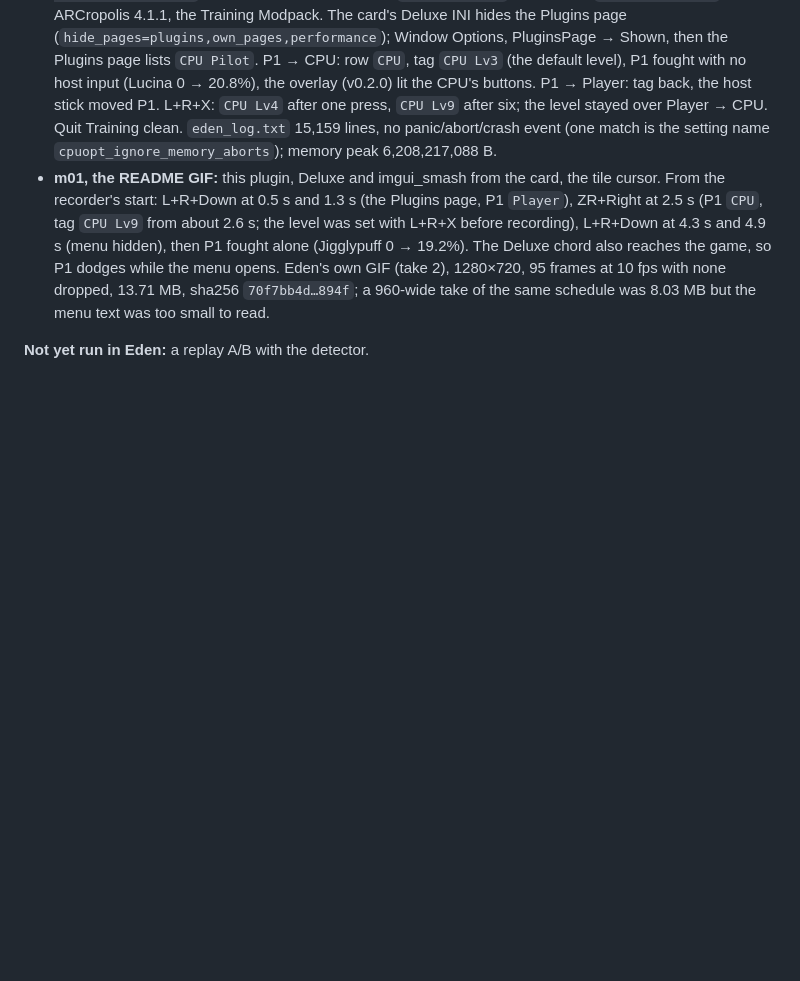
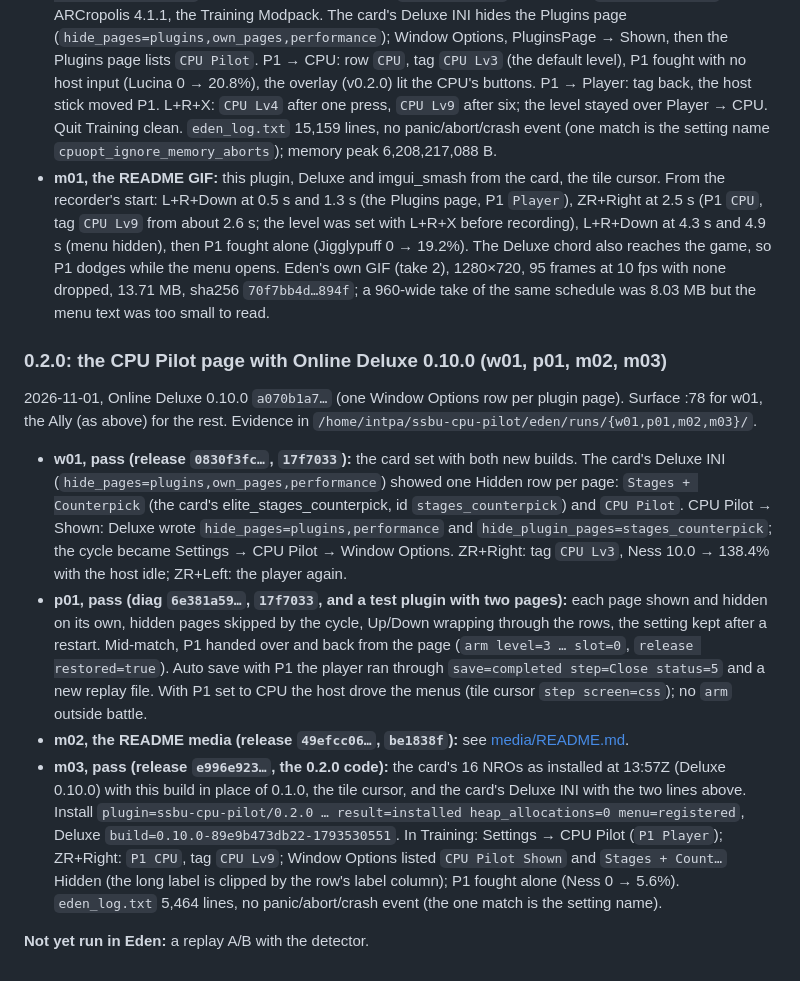
Before and after one commit to crashbandicode/ssbu-cpu-pilot, a Markdown page: docs/EDEN-RESULTS.md, the part around the change. Drawn GitHub-style; blank space fills up the shorter version.

```diff
--- a/docs/EDEN-RESULTS.md
+++ b/docs/EDEN-RESULTS.md
@@ -316,4 +316,39 @@ the Vulkan surface on that host).
   sha256 `70f7bb4d…894f`; a 960-wide take of the same schedule was 8.03 MB but
   the menu text was too small to read.
 
+### 0.2.0: the CPU Pilot page with Online Deluxe 0.10.0 (w01, p01, m02, m03)
+
+2026-11-01, Online Deluxe 0.10.0 `a070b1a7…` (one Window Options row per plugin
+page). Surface :78 for w01, the Ally (as above) for the rest. Evidence in
+`/home/intpa/ssbu-cpu-pilot/eden/runs/{w01,p01,m02,m03}/`.
+
+- **w01, pass (release `0830f3fc…`, `17f7033`):** the card set with both new
+  builds. The card's Deluxe INI (`hide_pages=plugins,own_pages,performance`)
+  showed one Hidden row per page: `Stages + Counterpick` (the card's
+  elite_stages_counterpick, id `stages_counterpick`) and `CPU Pilot`. CPU Pilot
+  → Shown: Deluxe wrote `hide_pages=plugins,performance` and
+  `hide_plugin_pages=stages_counterpick`; the cycle became Settings → CPU Pilot
+  → Window Options. ZR+Right: tag `CPU Lv3`, Ness 10.0 → 138.4% with the host
+  idle; ZR+Left: the player again.
+- **p01, pass (diag `6e381a59…`, `17f7033`, and a test plugin with two
+  pages):** each page shown and hidden on its own, hidden pages skipped by the
+  cycle, Up/Down wrapping through the rows, the setting kept after a restart.
+  Mid-match, P1 handed over and back from the page (`arm level=3 … slot=0`,
+  `release restored=true`). Auto save with P1 the player ran through
+  `save=completed step=Close status=5` and a new replay file. With P1 set to CPU
+  the host drove the menus (tile cursor `step screen=css`); no `arm` outside
+  battle.
+- **m02, the README media (release `49efcc06…`, `be1838f`):** see
+  [media/README.md](media/README.md).
+- **m03, pass (release `e996e923…`, the 0.2.0 code):** the card's 16 NROs as
+  installed at 13:57Z (Deluxe 0.10.0) with this build in place of 0.1.0, the
+  tile cursor, and the card's Deluxe INI with the two lines above. Install
+  `plugin=ssbu-cpu-pilot/0.2.0 … result=installed heap_allocations=0
+  menu=registered`, Deluxe `build=0.10.0-89e9b473db22-1793530551`. In Training:
+  Settings → CPU Pilot (`P1 Player`); ZR+Right: `P1 CPU`, tag `CPU Lv9`;
+  Window Options listed `CPU Pilot Shown` and `Stages + Count…` Hidden (the
+  long label is clipped by the row's label column); P1 fought alone (Ness 0 →
+  5.6%). `eden_log.txt` 5,464 lines, no panic/abort/crash event (the one match
+  is the setting name).
+
 **Not yet run in Eden:** a replay A/B with the detector.
```
Also changed, not shown: README.md (+37 -69 lines), docs/media/README.md (+13 -14 lines), docs/media/cpu-pilot-page-crop.png (added), docs/media/window-options-crop.png (added), 2 other files.
